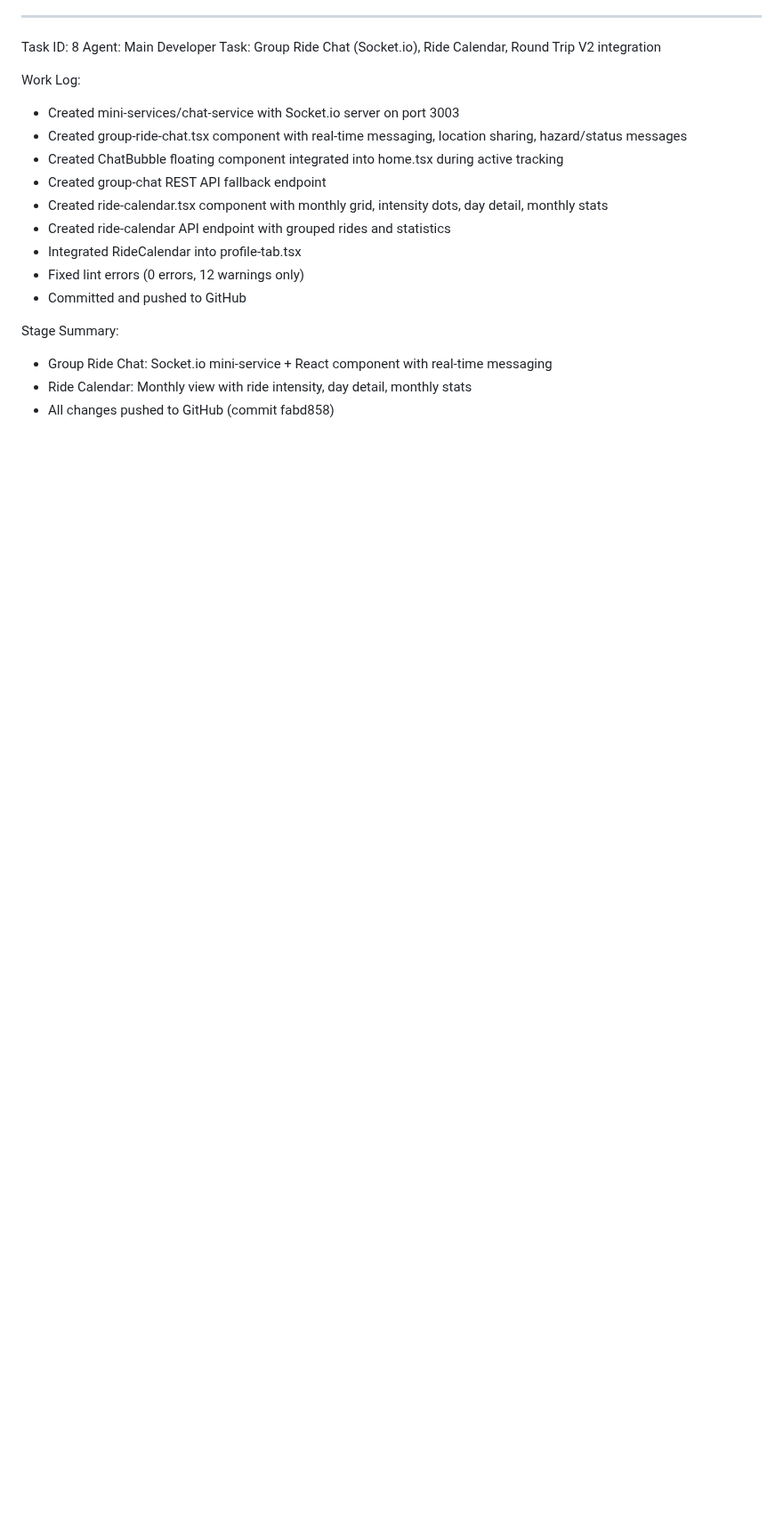
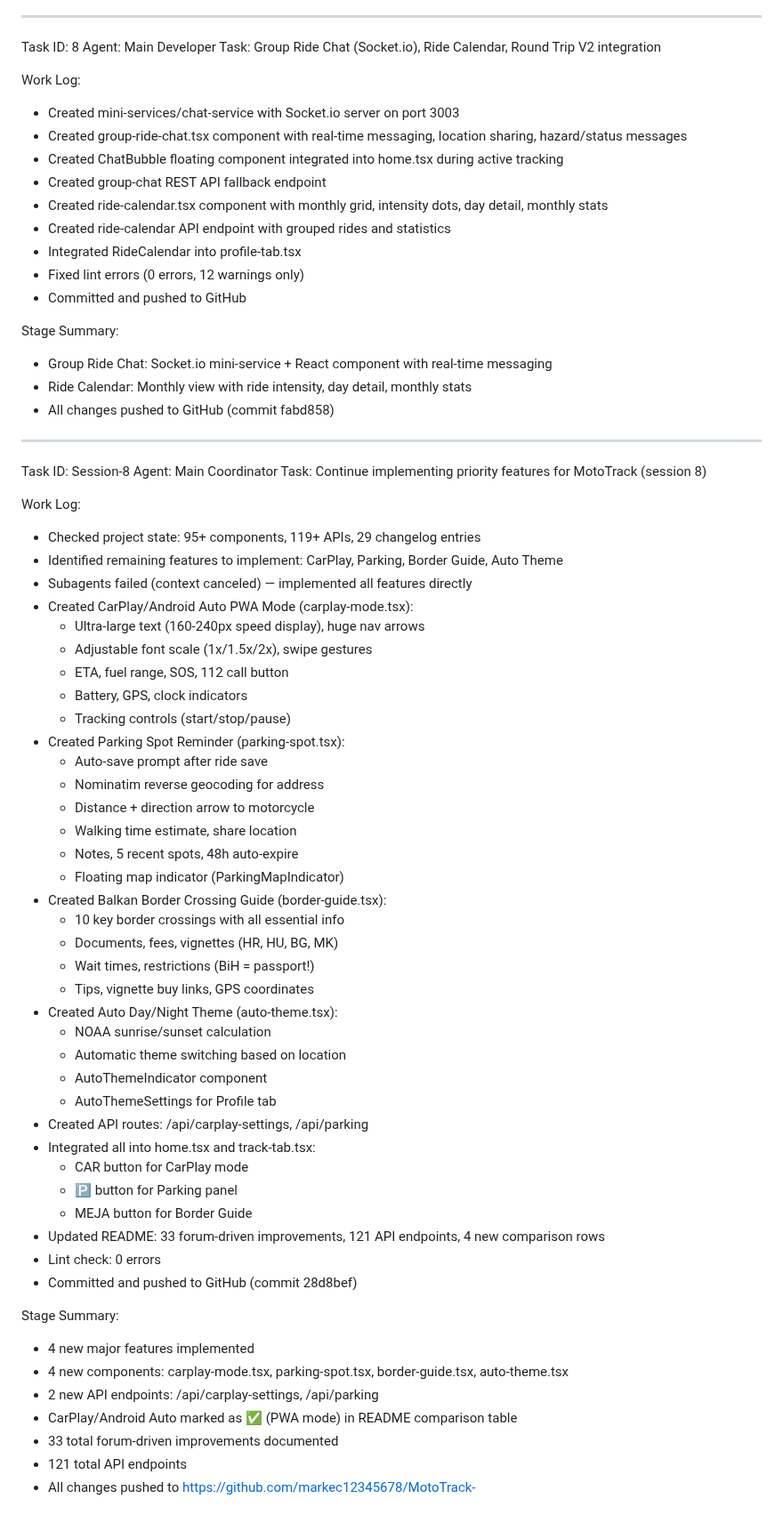
Before and after one commit to markec12345678/MotoTrack-, a Markdown page: worklog.md, the part around the change. Shown at 89% size. Drawn GitHub-style; blank space fills up the shorter version.

Commit message:
03a37765-2243-4c93-9d87-269b23c53152

```diff
--- a/worklog.md
+++ b/worklog.md
@@ -847,3 +847,53 @@ Stage Summary:
 - Group Ride Chat: Socket.io mini-service + React component with real-time messaging
 - Ride Calendar: Monthly view with ride intensity, day detail, monthly stats
 - All changes pushed to GitHub (commit fabd858)
+
+---
+Task ID: Session-8
+Agent: Main Coordinator
+Task: Continue implementing priority features for MotoTrack (session 8)
+
+Work Log:
+- Checked project state: 95+ components, 119+ APIs, 29 changelog entries
+- Identified remaining features to implement: CarPlay, Parking, Border Guide, Auto Theme
+- Subagents failed (context canceled) — implemented all features directly
+- Created CarPlay/Android Auto PWA Mode (carplay-mode.tsx):
+  - Ultra-large text (160-240px speed display), huge nav arrows
+  - Adjustable font scale (1x/1.5x/2x), swipe gestures
+  - ETA, fuel range, SOS, 112 call button
+  - Battery, GPS, clock indicators
+  - Tracking controls (start/stop/pause)
+- Created Parking Spot Reminder (parking-spot.tsx):
+  - Auto-save prompt after ride save
+  - Nominatim reverse geocoding for address
+  - Distance + direction arrow to motorcycle
+  - Walking time estimate, share location
+  - Notes, 5 recent spots, 48h auto-expire
+  - Floating map indicator (ParkingMapIndicator)
+- Created Balkan Border Crossing Guide (border-guide.tsx):
+  - 10 key border crossings with all essential info
+  - Documents, fees, vignettes (HR, HU, BG, MK)
+  - Wait times, restrictions (BiH = passport!)
+  - Tips, vignette buy links, GPS coordinates
+- Created Auto Day/Night Theme (auto-theme.tsx):
+  - NOAA sunrise/sunset calculation
+  - Automatic theme switching based on location
+  - AutoThemeIndicator component
+  - AutoThemeSettings for Profile tab
+- Created API routes: /api/carplay-settings, /api/parking
+- Integrated all into home.tsx and track-tab.tsx:
+  - CAR button for CarPlay mode
+  - 🅿️ button for Parking panel
+  - MEJA button for Border Guide
+- Updated README: 33 forum-driven improvements, 121 API endpoints, 4 new comparison rows
+- Lint check: 0 errors
+- Committed and pushed to GitHub (commit 28d8bef)
+
+Stage Summary:
+- 4 new major features implemented
+- 4 new components: carplay-mode.tsx, parking-spot.tsx, border-guide.tsx, auto-theme.tsx
+- 2 new API endpoints: /api/carplay-settings, /api/parking
+- CarPlay/Android Auto marked as ✅ (PWA mode) in README comparison table
+- 33 total forum-driven improvements documented
+- 121 total API endpoints
+- All changes pushed to https://github.com/markec12345678/MotoTrack-
```
